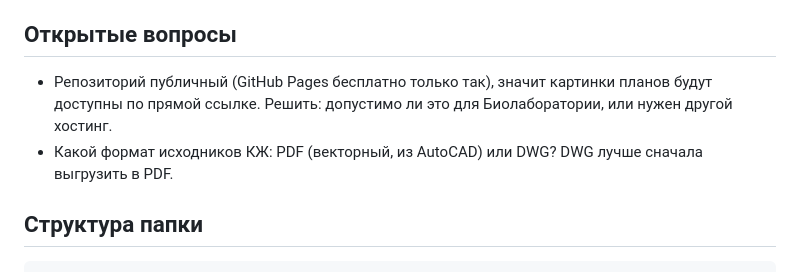
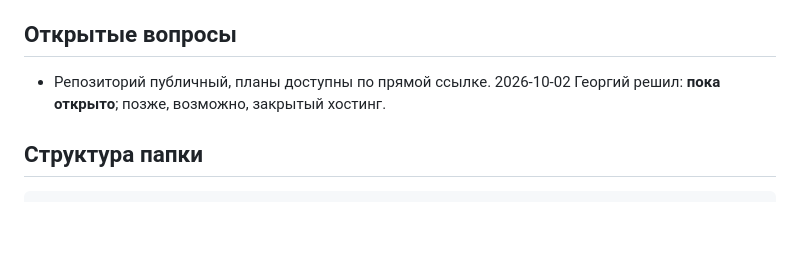
Before and after one commit to Gerundg/monart-place, a Markdown page: CLAUDE.md, the part around the change. GitHub-like rendering; blank space fills up the shorter version.

Commit message:
CLAUDE.md: планы пока открыто
Co-Authored-By: Claude Opus 5.5 <noreply@anthropic.com>

````diff
--- a/CLAUDE.md
+++ b/CLAUDE.md
@@ -90,8 +90,7 @@ PDF векторные (из AutoCAD), подписи осей извлекаю
 Номера листов = страницы PDF. Прочее: КЖ8 — входная группа, КЖ7 — лестницы, КЖ11–14 — канал, подпорные стены, фундаменты оборудования, ТП (для плана не нужны). КЖ.И — изделия.
 
 ## Открытые вопросы
-- Репозиторий публичный (GitHub Pages бесплатно только так), значит картинки планов будут доступны по прямой ссылке. Решить: допустимо ли это для Биолаборатории, или нужен другой хостинг.
-- Какой формат исходников КЖ: PDF (векторный, из AutoCAD) или DWG? DWG лучше сначала выгрузить в PDF.
+- Репозиторий публичный, планы доступны по прямой ссылке. 2026-10-02 Георгий решил: **пока открыто**; позже, возможно, закрытый хостинг.
 
 ## Структура папки
 ```
````
